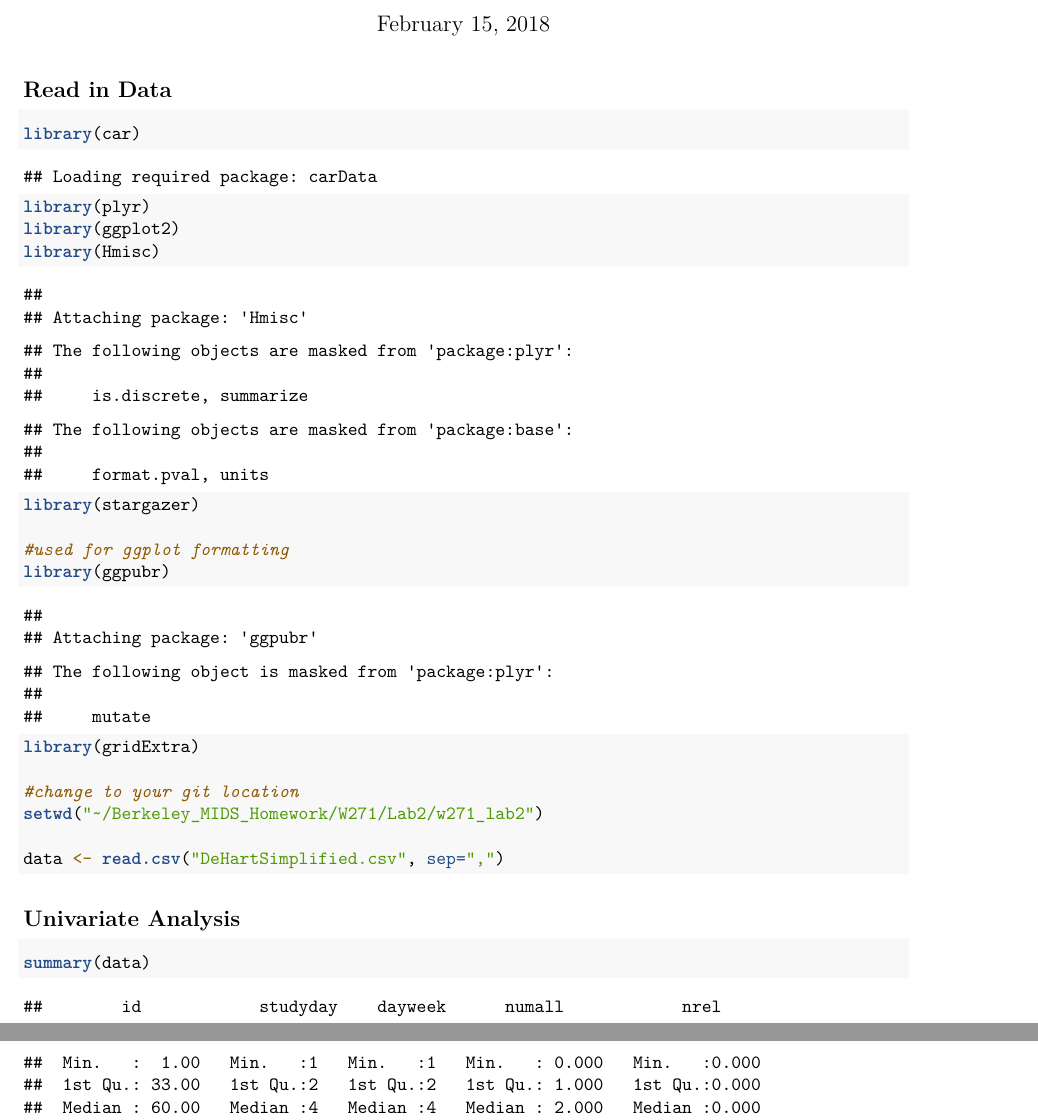
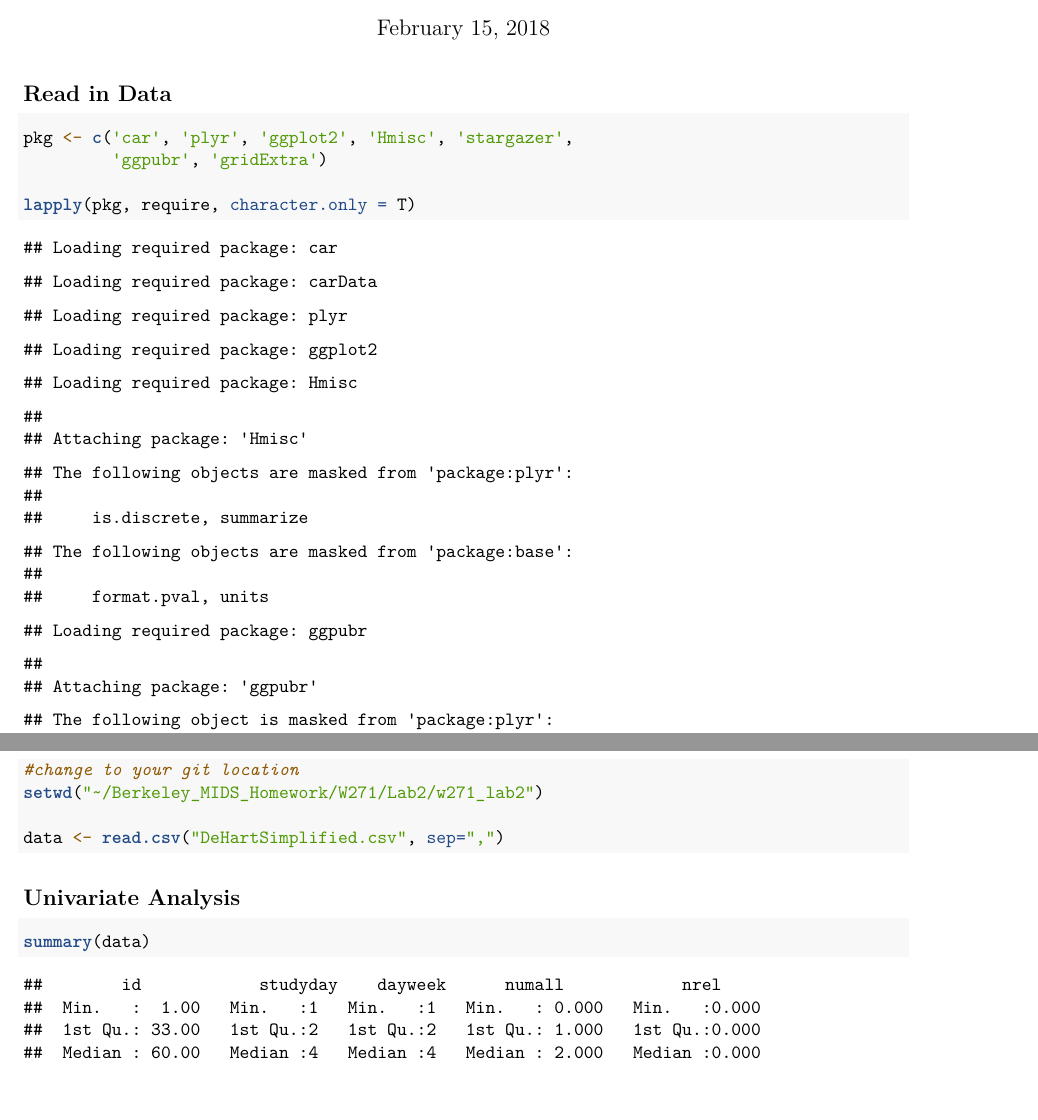
Before and after one commit to nishray12096/w271_lab2, an R Markdown document (NishantVelagapudi_JoshWilson_DanVolk.Rmd): two parts of pages 1 and 2 of 4, joined at a grey line, cut so that both start at the same text. Rendered offline with R 4.5, knitr and Pandoc, then LaTeX, with nearby package versions; code that draws random numbers runs with fixed seeds of ours; some code elsewhere in the file could not run offline.

Commit message:
Changed Package Load

````diff
--- a/NishantVelagapudi_JoshWilson_DanVolk.Rmd
+++ b/NishantVelagapudi_JoshWilson_DanVolk.Rmd
@@ -12,15 +12,11 @@ knitr::opts_chunk$set(echo = TRUE)
 ## Read in Data
 
 ```{r cars}
-library(car)
-library(plyr)
-library(ggplot2)
-library(Hmisc)
-library(stargazer)
 
-#used for ggplot formatting
-library(ggpubr)
-library(gridExtra)
+pkg <- c('car', 'plyr', 'ggplot2', 'Hmisc', 'stargazer',
+         'ggpubr', 'gridExtra')
+
+lapply(pkg, require, character.only = T)
 
 #change to your git location
 setwd("~/Berkeley_MIDS_Homework/W271/Lab2/w271_lab2")
````
